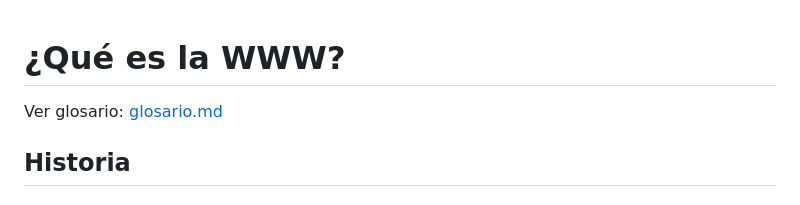
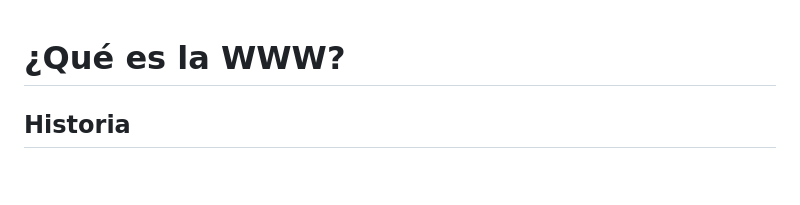
Before and after one commit to aotaduy/curso-frontend-react, a Markdown page: WWW.md, the part around the change. Rendered like a GitHub page; blank space fills up the shorter version.

```diff
--- a/WWW.md
+++ b/WWW.md
@@ -1,6 +1,5 @@
+
 # ¿Qué es la WWW?
-
-Ver glosario: [glosario.md](glosario.md)
 
 ## Historia
 
```
Also changed, not shown: Hypertexto.md (+1 -2 lines), React.md (+1 -2 lines).
